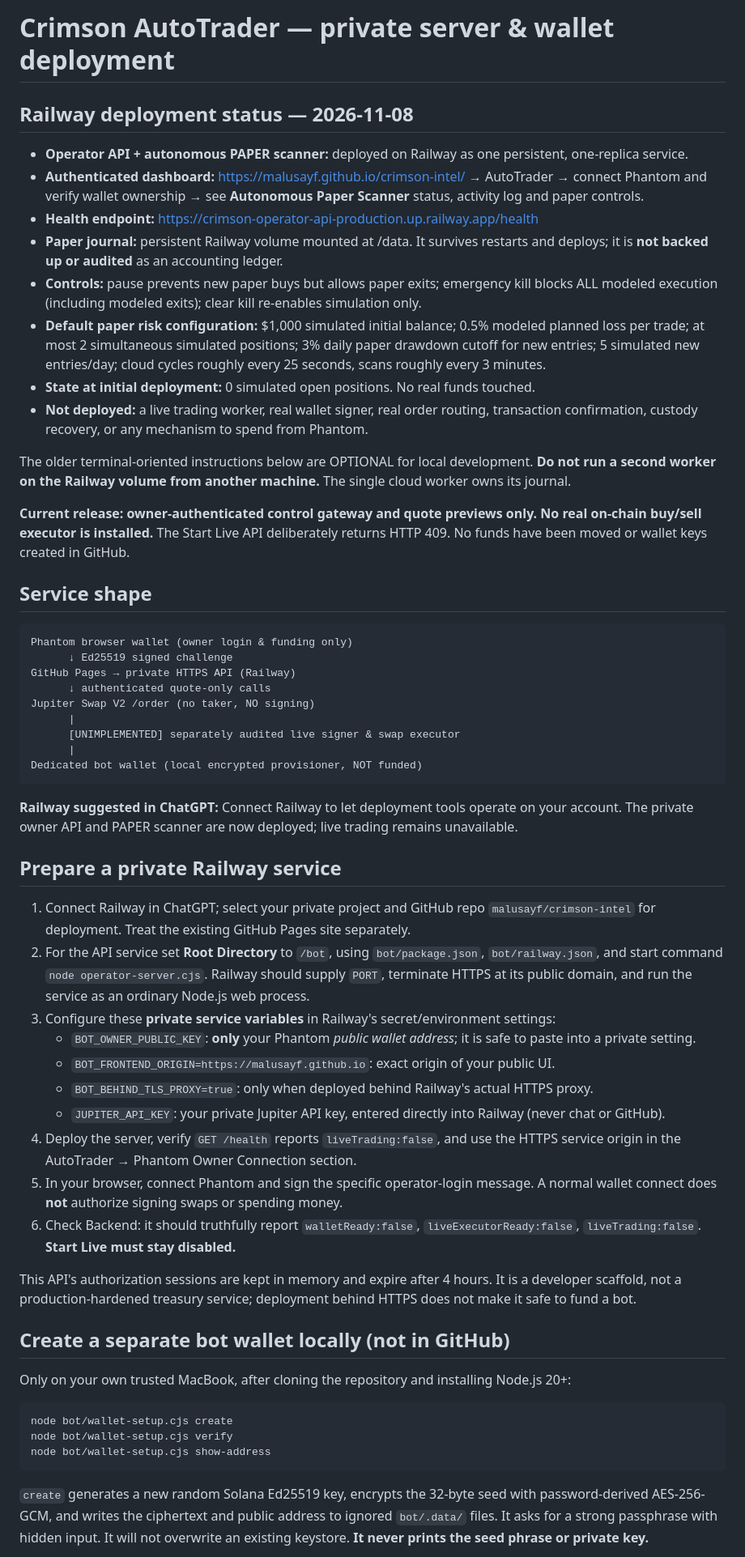
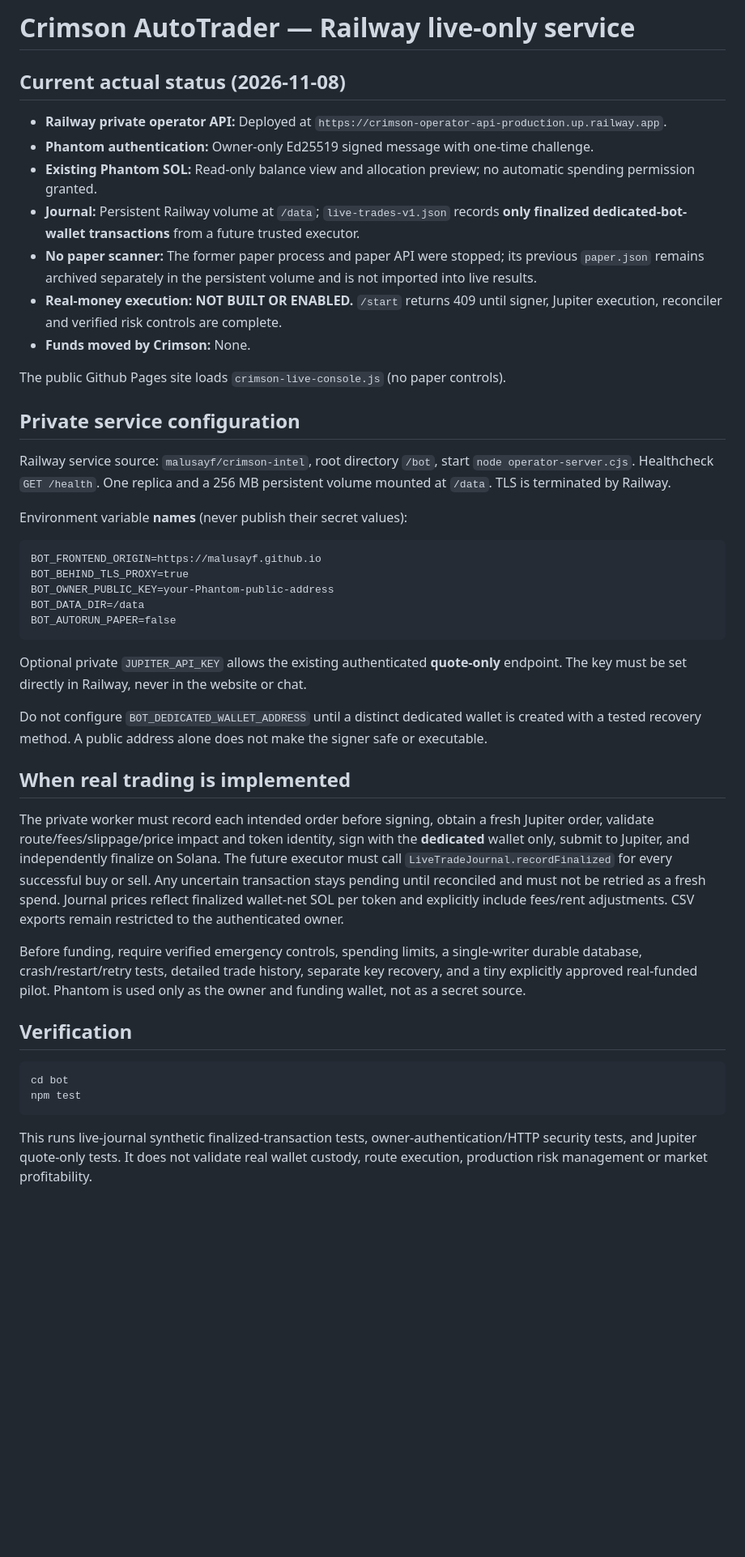
Before and after one commit to malusayf/crimson-intel, a Markdown page: bot/DEPLOYMENT.md, the part around one of its changes. Shown at 81% size. GitHub-like rendering; blank space fills up the shorter version.

Commit message:
Replace paper setup docs with live-only operation, verified transaction history and secure launch prerequisites

````diff
--- a/bot/DEPLOYMENT.md
+++ b/bot/DEPLOYMENT.md
@@ -1,62 +1,47 @@
-# Crimson AutoTrader — private server & wallet deployment
+# Crimson AutoTrader — Railway live-only service
 
-## Railway deployment status — 2026-11-08
+## Current actual status (2026-11-08)
 
-- **Operator API + autonomous PAPER scanner:** deployed on Railway as one persistent, one-replica service.
-- **Authenticated dashboard:** https://malusayf.github.io/crimson-intel/ → AutoTrader → connect Phantom and verify wallet ownership → see **Autonomous Paper Scanner** status, activity log and paper controls.
-- **Health endpoint:** https://crimson-operator-api-production.up.railway.app/health
-- **Paper journal:** persistent Railway volume mounted at /data. It survives restarts and deploys; it is **not backed up or audited** as an accounting ledger.
-- **Controls:** pause prevents new paper buys but allows paper exits; emergency kill blocks ALL modeled execution (including modeled exits); clear kill re-enables simulation only.
-- **Default paper risk configuration:** $1,000 simulated initial balance; 0.5% modeled planned loss per trade; at most 2 simultaneous simulated positions; 3% daily paper drawdown cutoff for new entries; 5 simulated new entries/day; cloud cycles roughly every 25 seconds, scans roughly every 3 minutes.
-- **State at initial deployment:** 0 simulated open positions. No real funds touched.
-- **Not deployed:** a live trading worker, real wallet signer, real order routing, transaction confirmation, custody recovery, or any mechanism to spend from Phantom.
+- **Railway private operator API:** Deployed at `https://crimson-operator-api-production.up.railway.app`.
+- **Phantom authentication:** Owner-only Ed25519 signed message with one-time challenge.
+- **Existing Phantom SOL:** Read-only balance view and allocation preview; no automatic spending permission granted.
+- **Journal:** Persistent Railway volume at `/data`; `live-trades-v1.json` records **only finalized dedicated-bot-wallet transactions** from a future trusted executor.
+- **No paper scanner:** The former paper process and paper API were stopped; its previous `paper.json` remains archived separately in the persistent volume and is not imported into live results.
+- **Real-money execution:** **NOT BUILT OR ENABLED.** `/start` returns 409 until signer, Jupiter execution, reconciler and verified risk controls are complete.
+- **Funds moved by Crimson:** None.
 
-The older terminal-oriented instructions below are OPTIONAL for local development. **Do not run a second worker on the Railway volume from another machine.** The single cloud worker owns its journal.
+The public Github Pages site loads `crimson-live-console.js` (no paper controls).
 
+## Private service configuration
 
+Railway service source: `malusayf/crimson-intel`, root directory `/bot`, start `node operator-server.cjs`. Healthcheck `GET /health`. One replica and a 256 MB persistent volume mounted at `/data`. TLS is terminated by Railway.
 
-**Current release: owner-authenticated control gateway and quote previews only. No real on-chain buy/sell executor is installed.** The Start Live API deliberately returns HTTP 409. No funds have been moved or wallet keys created in GitHub.
+Environment variable **names** (never publish their secret values):
 
-## Service shape
-
-```
-Phantom browser wallet (owner login & funding only)
-      ↓ Ed25519 signed challenge
-GitHub Pages → private HTTPS API (Railway)
-      ↓ authenticated quote-only calls
-Jupiter Swap V2 /order (no taker, NO signing)
-      |
-      [UNIMPLEMENTED] separately audited live signer & swap executor
-      |
-Dedicated bot wallet (local encrypted provisioner, NOT funded)
+```text
+BOT_FRONTEND_ORIGIN=https://malusayf.github.io
+BOT_BEHIND_TLS_PROXY=true
+BOT_OWNER_PUBLIC_KEY=your-Phantom-public-address
+BOT_DATA_DIR=/data
+BOT_AUTORUN_PAPER=false
 ```
 
-**Railway suggested in ChatGPT:** Connect Railway to let deployment tools operate on your account. The private owner API and PAPER scanner are now deployed; live trading remains unavailable.
+Optional private `JUPITER_API_KEY` allows the existing authenticated **quote-only** endpoint. The key must be set directly in Railway, never in the website or chat.
 
-## Prepare a private Railway service
+Do not configure `BOT_DEDICATED_WALLET_ADDRESS` until a distinct dedicated wallet is created with a tested recovery method. A public address alone does not make the signer safe or executable.
 
-1. Connect Railway in ChatGPT; select your private project and GitHub repo `malusayf/crimson-intel` for deployment. Treat the existing GitHub Pages site separately.
-2. For the API service set **Root Directory** to `/bot`, using `bot/package.json`, `bot/railway.json`, and start command `node operator-server.cjs`. Railway should supply `PORT`, terminate HTTPS at its public domain, and run the service as an ordinary Node.js web process.
-3. Configure these **private service variables** in Railway's secret/environment settings:
-   - `BOT_OWNER_PUBLIC_KEY`: **only** your Phantom *public wallet address*; it is safe to paste into a private setting.
-   - `BOT_FRONTEND_ORIGIN=https://malusayf.github.io`: exact origin of your public UI.
-   - `BOT_BEHIND_TLS_PROXY=true`: only when deployed behind Railway's actual HTTPS proxy.
-   - `JUPITER_API_KEY`: your private Jupiter API key, entered directly into Railway (never chat or GitHub).
-4. Deploy the server, verify `GET /health` reports `liveTrading:false`, and use the HTTPS service origin in the AutoTrader → Phantom Owner Connection section.
-5. In your browser, connect Phantom and sign the specific operator-login message. A normal wallet connect does **not** authorize signing swaps or spending money.
-6. Check Backend: it should truthfully report `walletReady:false`, `liveExecutorReady:false`, `liveTrading:false`. **Start Live must stay disabled.**
+## When real trading is implemented
 
-This API's authorization sessions are kept in memory and expire after 4 hours. It is a developer scaffold, not a production-hardened treasury service; deployment behind HTTPS does not make it safe to fund a bot.
+The private worker must record each intended order before signing, obtain a fresh Jupiter order, validate route/fees/slippage/price impact and token identity, sign with the **dedicated** wallet only, submit to Jupiter, and independently finalize on Solana. The future executor must call `LiveTradeJournal.recordFinalized` for every successful buy or sell. Any uncertain transaction stays pending until reconciled and must not be retried as a fresh spend. Journal prices reflect finalized wallet-net SOL per token and explicitly include fees/rent adjustments. CSV exports remain restricted to the authenticated owner.
 
-## Create a **separate** bot wallet locally (not in GitHub)
+Before funding, require verified emergency controls, spending limits, a single-writer durable database, crash/restart/retry tests, detailed trade history, separate key recovery, and a tiny explicitly approved real-funded pilot. Phantom is used only as the owner and funding wallet, not as a secret source.
 
-Only on your own trusted MacBook, after cloning the repository and installing Node.js 20+:
+## Verification
 
 ```bash
-node bot/wallet-setup.cjs create
-node bot/wallet-setup.cjs verify
-node bot/wallet-setup.cjs show-address
+cd bot
+npm test
 ```
 
-`create` generates a new random Solana Ed25519 key, encrypts the 32-byte seed with password-derived AES-256-GCM, and writes the ciphertext and public address to ignored `bot/.data/` files. It asks for a strong passphrase with hidden input. It will not overwrite an existing keystore. **It never prints the seed phrase or private key.**
+This runs live-journal synthetic finalized-transaction tests, owner-authentication/HTTP security tests, and Jupiter quote-only tests. It does not validate real wallet custody, route execution, production risk management or market profitability.
 
````
Also changed, not shown: other parts of bot/DEPLOYMENT.md (+1 -26 lines).
